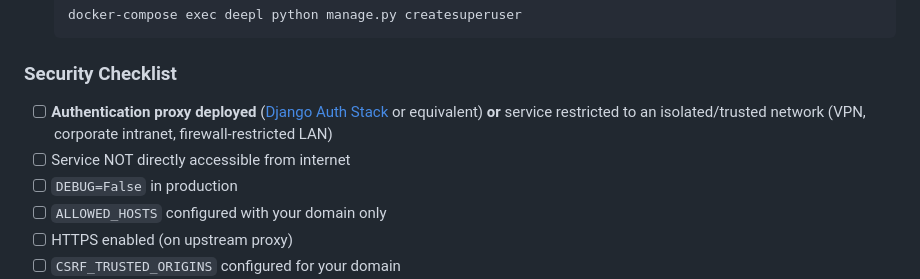
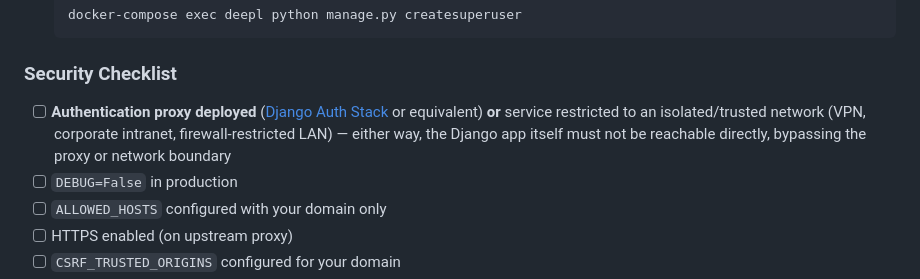
Before and after one commit to scinnod/jadelation, a Markdown page: README.md, the part around the change. Rendered like a GitHub page.

Commit message:
Updated security checklist

```diff
--- a/README.md
+++ b/README.md
@@ -271,8 +271,7 @@ Access at `http://127.0.0.1:8000`
 
 ### Security Checklist
 
-- [ ] **Authentication proxy deployed** ([Django Auth Stack](https://github.com/scinnod/django-auth-stack) or equivalent) **or** service restricted to an isolated/trusted network (VPN, corporate intranet, firewall-restricted LAN)
-- [ ] Service NOT directly accessible from internet
+- [ ] **Authentication proxy deployed** ([Django Auth Stack](https://github.com/scinnod/django-auth-stack) or equivalent) **or** service restricted to an isolated/trusted network (VPN, corporate intranet, firewall-restricted LAN) — either way, the Django app itself must not be reachable directly, bypassing the proxy or network boundary
 - [ ] `DEBUG=False` in production
 - [ ] `ALLOWED_HOSTS` configured with your domain only
 - [ ] HTTPS enabled (on upstream proxy)
```
